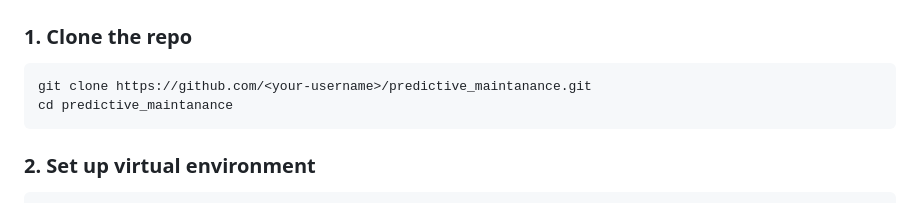
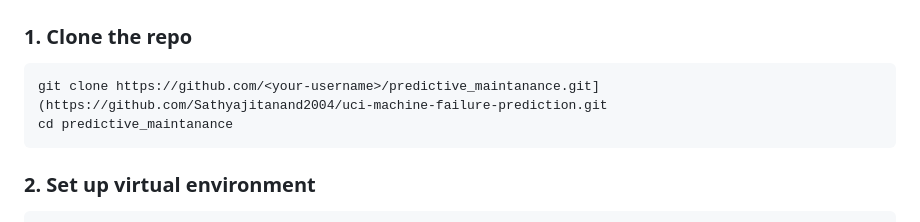
Before and after one commit to Sathyajitanand2004/uci-machine-failure-prediction, a Markdown page: README.md, the part around one of its changes. GitHub-like rendering.

`````diff
--- a/README.md
+++ b/README.md
@@ -94,7 +94,7 @@ The dataset includes sensor readings from a manufacturing process:
 
 ### 1. Clone the repo
 ```bash
-git clone https://github.com/<your-username>/predictive_maintanance.git
+git clone https://github.com/<your-username>/predictive_maintanance.git](https://github.com/Sathyajitanand2004/uci-machine-failure-prediction.git
 cd predictive_maintanance
 ````
 
`````
Also changed, not shown: other parts of README.md (+1 -1 lines).
